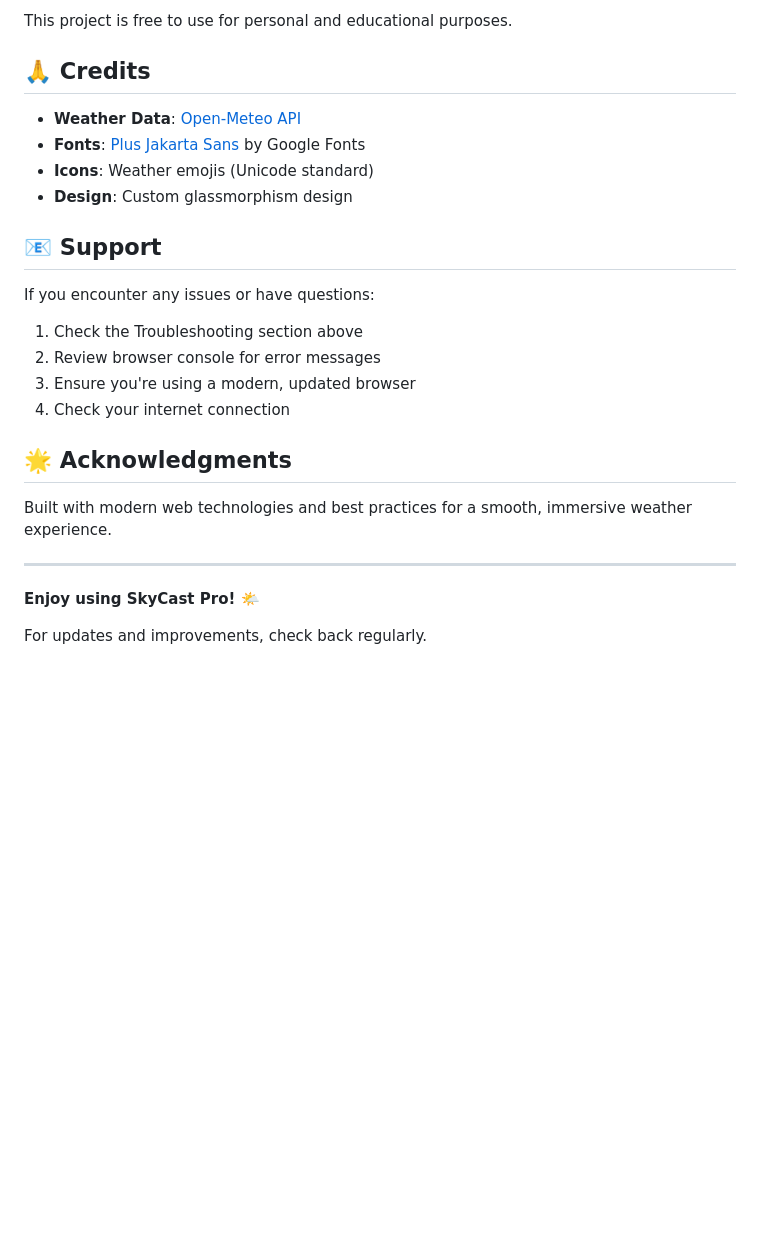
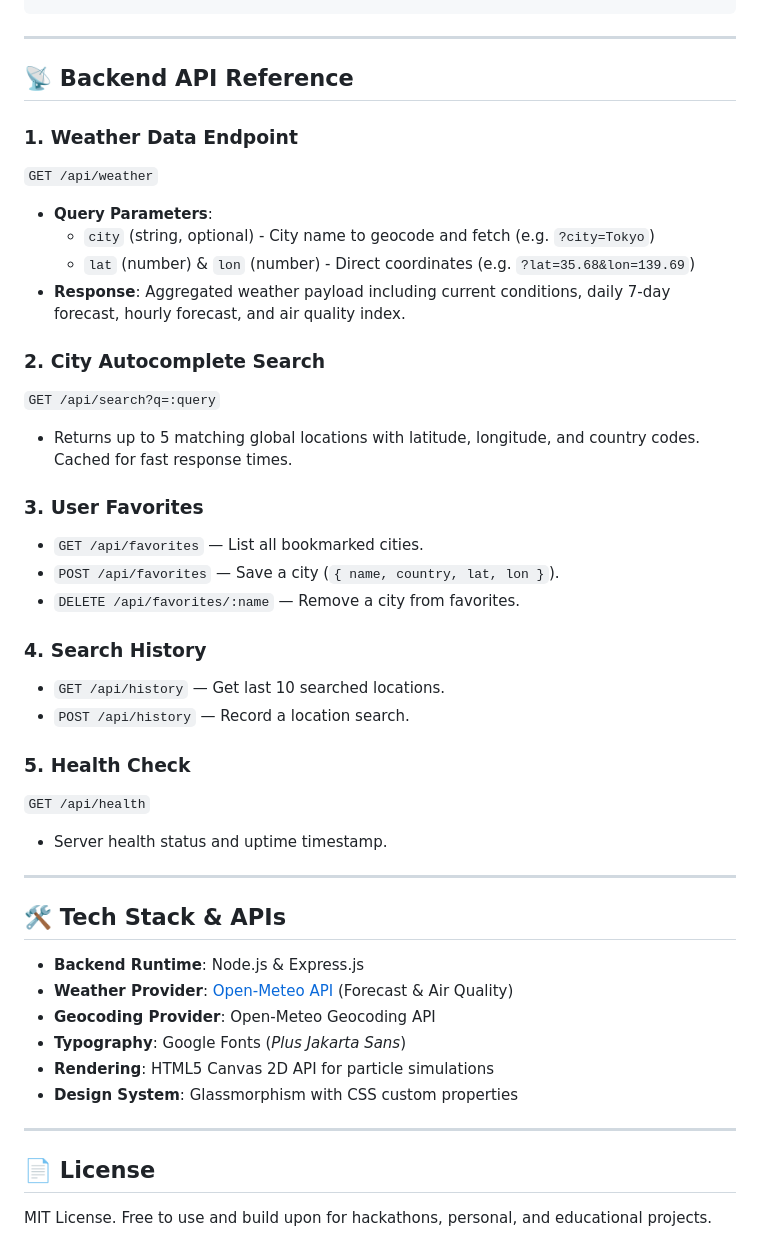
Before and after one commit to Mihir-Mendake/Skycast-pro, a Markdown page: README.md, the part around one of its changes. Drawn GitHub-style; blank space fills up the shorter version.

Commit message:
docs: update readme with full-stack run instructions & api docs

```diff
--- a/README.md
+++ b/README.md
@@ -135,26 +69,44 @@ Potential features for future versions:
-This project is free to use for personal and educational purposes.
-
-## 🙏 Credits
-
-- **Weather Data**: [Open-Meteo API](https://open-meteo.com/)
-- **Fonts**: [Plus Jakarta Sans](https://fonts.google.com/specimen/Plus+Jakarta+Sans) by Google Fonts
-- **Icons**: Weather emojis (Unicode standard)
-- **Design**: Custom glassmorphism design
-
-## 📧 Support
-
-If you encounter any issues or have questions:
-1. Check the Troubleshooting section above
-2. Review browser console for error messages
-3. Ensure you're using a modern, updated browser
-4. Check your internet connection
-
-## 🌟 Acknowledgments
-
-Built with modern web technologies and best practices for a smooth, immersive weather experience.
 
 ---
 
-**Enjoy using SkyCast Pro! 🌤️**
+## 📡 Backend API Reference
 
-For updates and improvements, check back regularly.
+### 1. Weather Data Endpoint
+`GET /api/weather`
+- **Query Parameters**:
+  - `city` (string, optional) - City name to geocode and fetch (e.g. `?city=Tokyo`)
+  - `lat` (number) & `lon` (number) - Direct coordinates (e.g. `?lat=35.68&lon=139.69`)
+- **Response**: Aggregated weather payload including current conditions, daily 7-day forecast, hourly forecast, and air quality index.
+
+### 2. City Autocomplete Search
+`GET /api/search?q=:query`
+- Returns up to 5 matching global locations with latitude, longitude, and country codes. Cached for fast response times.
+
+### 3. User Favorites
+- `GET /api/favorites` — List all bookmarked cities.
+- `POST /api/favorites` — Save a city (`{ name, country, lat, lon }`).
+- `DELETE /api/favorites/:name` — Remove a city from favorites.
+
+### 4. Search History
+- `GET /api/history` — Get last 10 searched locations.
+- `POST /api/history` — Record a location search.
+
+### 5. Health Check
+`GET /api/health`
+- Server health status and uptime timestamp.
+
+---
+
+## 🛠️ Tech Stack & APIs
+
+- **Backend Runtime**: Node.js & Express.js
+- **Weather Provider**: [Open-Meteo API](https://open-meteo.com/) (Forecast & Air Quality)
+- **Geocoding Provider**: Open-Meteo Geocoding API
+- **Typography**: Google Fonts (*Plus Jakarta Sans*)
+- **Rendering**: HTML5 Canvas 2D API for particle simulations
+- **Design System**: Glassmorphism with CSS custom properties
+
+---
+
+## 📄 License
+MIT License. Free to use and build upon for hackathons, personal, and educational projects.
```
Also changed, not shown: other parts of README.md (+50 -116 lines).
